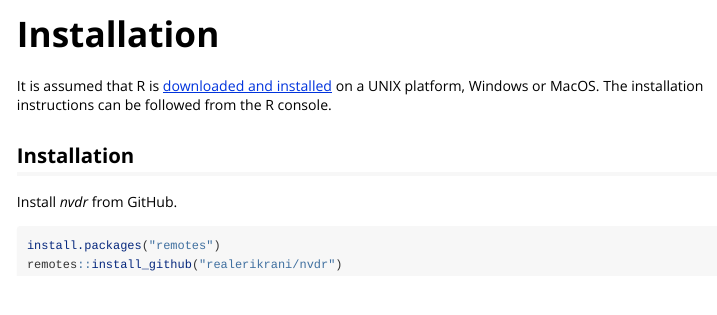
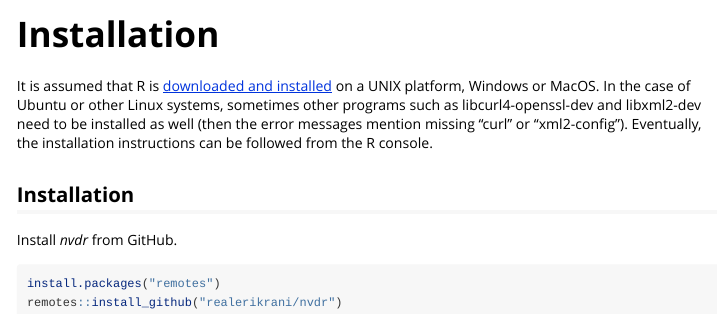
Before and after one commit to realerikrani/nvdr, an R Markdown document (vignettes/installation.Rmd): the page in a window 1100 px wide, from its top. Rendered offline with R 4.5, knitr and Pandoc, with nearby package versions.

Commit message:
Specific forecast package version is set
nvdr version increased to v1.0;
potentially helpful installation text added

````diff
--- a/vignettes/installation.Rmd
+++ b/vignettes/installation.Rmd
@@ -14,8 +14,8 @@ knitr::opts_chunk$set(
 )
 ```
 
-It is assumed that R is [downloaded and installed](https://www.r-project.org/) on a UNIX platform, Windows or MacOS.
-The installation instructions can be followed from the R console.
+It is assumed that R is [downloaded and installed](https://www.r-project.org/) on a UNIX platform, Windows or MacOS. In the case of Ubuntu or other Linux systems, sometimes other programs such as libcurl4-openssl-dev and libxml2-dev need to be installed as well (then the error messages mention missing "curl" or "xml2-config").
+Eventually, the installation instructions can be followed from the R console.
 
 ## Installation
 
````
Also changed, not shown: README.Rmd (+3 -0 lines), README.md, 5 other files.
